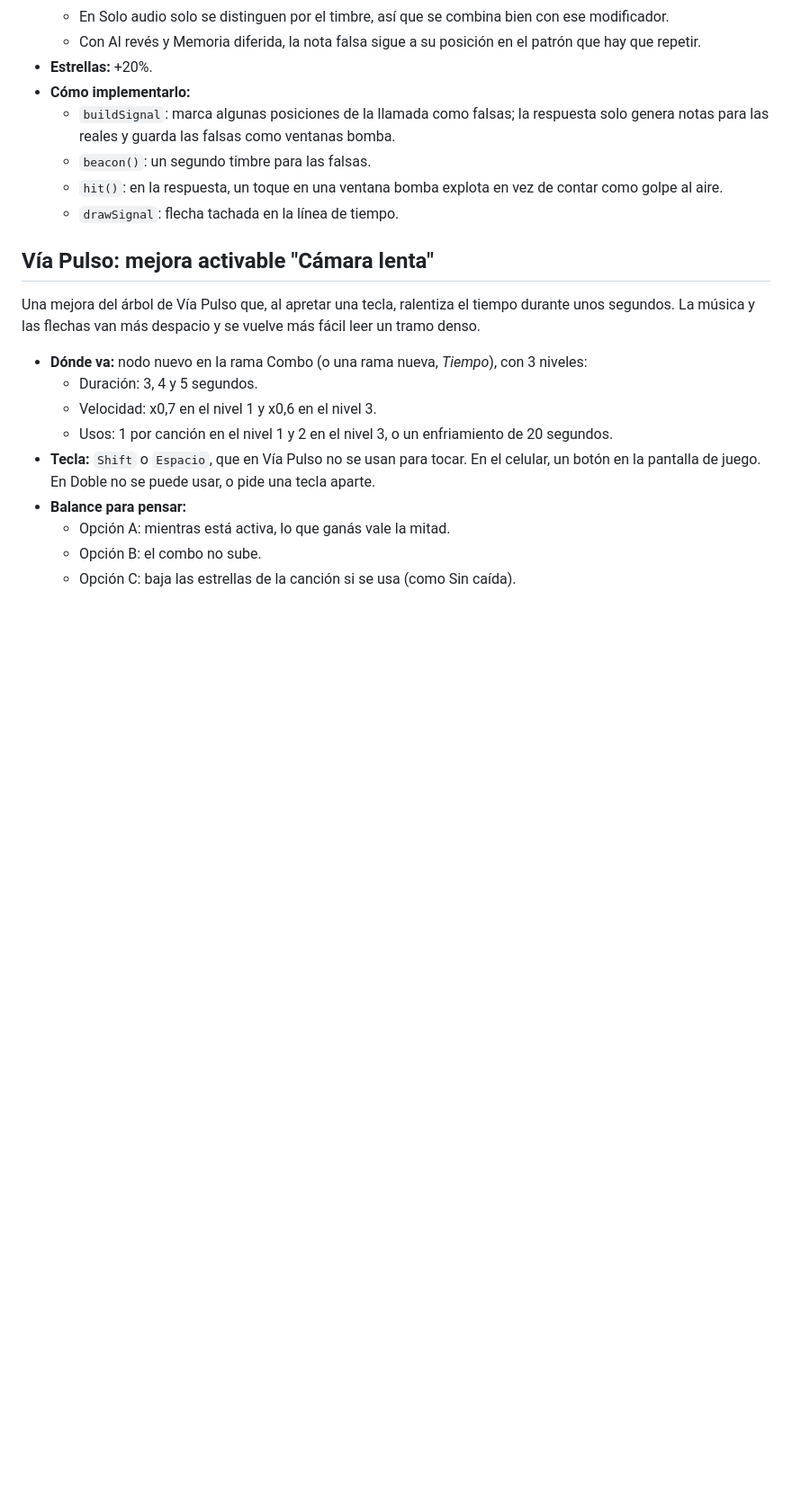
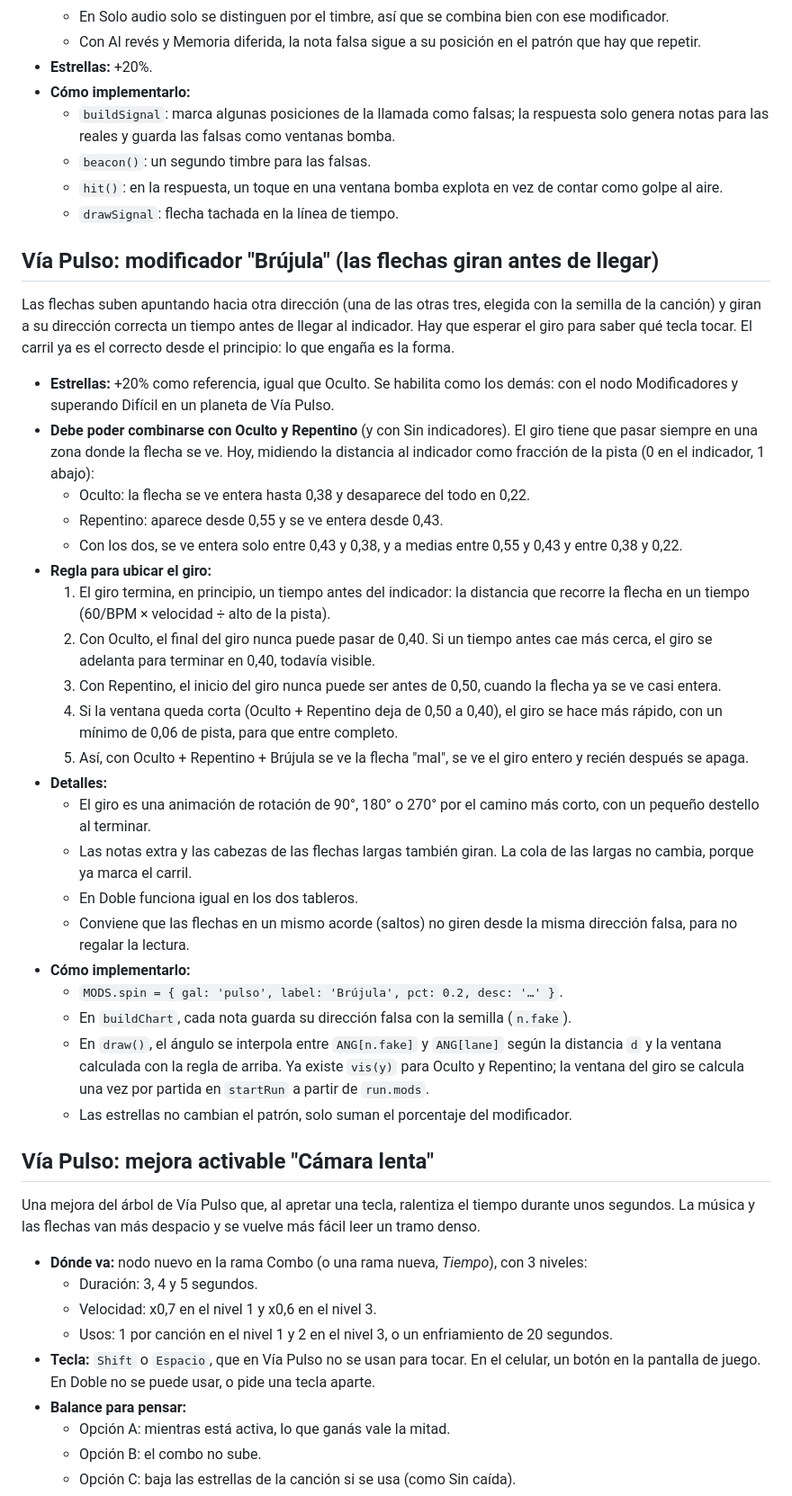
Before and after one commit to Marcus5114/pulsecombo, a Markdown page: BACKLOG.md, the part around the change. Shown at 90% size. Drawn GitHub-style; blank space fills up the shorter version.

Commit message:
add: modificador Brújula al backlog
Co-Authored-By: Claude Opus 5.5 <noreply@anthropic.com>
Claude-Session: https://claude.ai/code/session_01RoEsSJscT8URB2mHi8jdSP

```diff
--- a/BACKLOG.md
+++ b/BACKLOG.md
@@ -44,6 +44,30 @@ Notas que hay que **evitar** en vez de tocar. Va como un modificador más de la
   - `beacon()`: un segundo timbre para las falsas.
   - `hit()`: en la respuesta, un toque en una ventana bomba explota en vez de contar como golpe al aire.
   - `drawSignal`: flecha tachada en la línea de tiempo.
+
+## Vía Pulso: modificador "Brújula" (las flechas giran antes de llegar)
+Las flechas suben apuntando hacia otra dirección (una de las otras tres, elegida con la semilla de la canción) y giran a su dirección correcta un tiempo antes de llegar al indicador. Hay que esperar el giro para saber qué tecla tocar. El carril ya es el correcto desde el principio: lo que engaña es la forma.
+- **Estrellas:** +20% como referencia, igual que Oculto. Se habilita como los demás: con el nodo Modificadores y superando Difícil en un planeta de Vía Pulso.
+- **Debe poder combinarse con Oculto y Repentino** (y con Sin indicadores). El giro tiene que pasar siempre en una zona donde la flecha se ve. Hoy, midiendo la distancia al indicador como fracción de la pista (0 en el indicador, 1 abajo):
+  - Oculto: la flecha se ve entera hasta 0,38 y desaparece del todo en 0,22.
+  - Repentino: aparece desde 0,55 y se ve entera desde 0,43.
+  - Con los dos, se ve entera solo entre 0,43 y 0,38, y a medias entre 0,55 y 0,43 y entre 0,38 y 0,22.
+- **Regla para ubicar el giro:**
+  1. El giro termina, en principio, un tiempo antes del indicador: la distancia que recorre la flecha en un tiempo (60/BPM × velocidad ÷ alto de la pista).
+  2. Con Oculto, el final del giro nunca puede pasar de 0,40. Si un tiempo antes cae más cerca, el giro se adelanta para terminar en 0,40, todavía visible.
+  3. Con Repentino, el inicio del giro nunca puede ser antes de 0,50, cuando la flecha ya se ve casi entera.
+  4. Si la ventana queda corta (Oculto + Repentino deja de 0,50 a 0,40), el giro se hace más rápido, con un mínimo de 0,06 de pista, para que entre completo.
+  5. Así, con Oculto + Repentino + Brújula se ve la flecha "mal", se ve el giro entero y recién después se apaga.
+- **Detalles:**
+  - El giro es una animación de rotación de 90°, 180° o 270° por el camino más corto, con un pequeño destello al terminar.
+  - Las notas extra y las cabezas de las flechas largas también giran. La cola de las largas no cambia, porque ya marca el carril.
+  - En Doble funciona igual en los dos tableros.
+  - Conviene que las flechas en un mismo acorde (saltos) no giren desde la misma dirección falsa, para no regalar la lectura.
+- **Cómo implementarlo:**
+  - `MODS.spin = { gal: 'pulso', label: 'Brújula', pct: 0.2, desc: '…' }`.
+  - En `buildChart`, cada nota guarda su dirección falsa con la semilla (`n.fake`).
+  - En `draw()`, el ángulo se interpola entre `ANG[n.fake]` y `ANG[lane]` según la distancia `d` y la ventana calculada con la regla de arriba. Ya existe `vis(y)` para Oculto y Repentino; la ventana del giro se calcula una vez por partida en `startRun` a partir de `run.mods`.
+  - Las estrellas no cambian el patrón, solo suman el porcentaje del modificador.
 
 ## Vía Pulso: mejora activable "Cámara lenta"
 Una mejora del árbol de Vía Pulso que, al apretar una tecla, ralentiza el tiempo durante unos segundos. La música y las flechas van más despacio y se vuelve más fácil leer un tramo denso.
```
